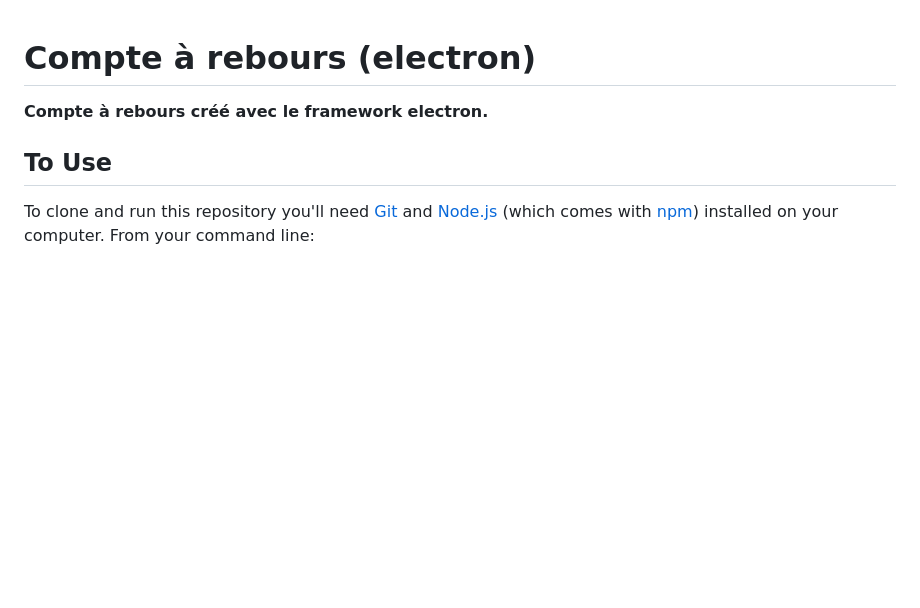
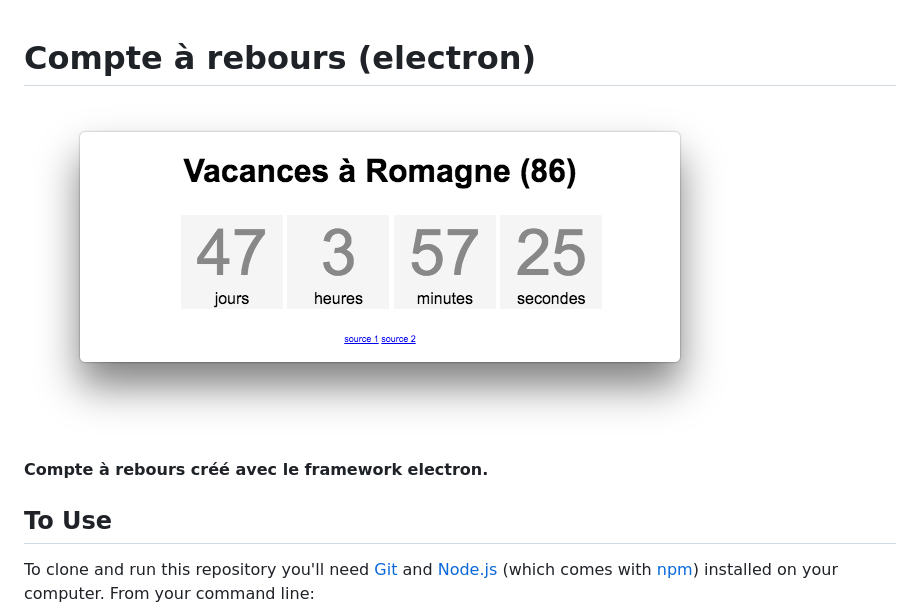
Before and after one commit to boissonnfive/compte-a-rebours-electron, a Markdown page: README.md, the part around the change. GitHub-like rendering; pictures changed too: screenshot.png (added); blank space fills up the shorter version.

Commit message:
Ajout d'une copie d'écran.

```diff
--- a/README.md
+++ b/README.md
@@ -1,4 +1,6 @@
 # Compte à rebours (electron)
+
+![Copie d'écran](screenshot.png)
 
 **Compte à rebours créé avec le framework electron.**
 
```
